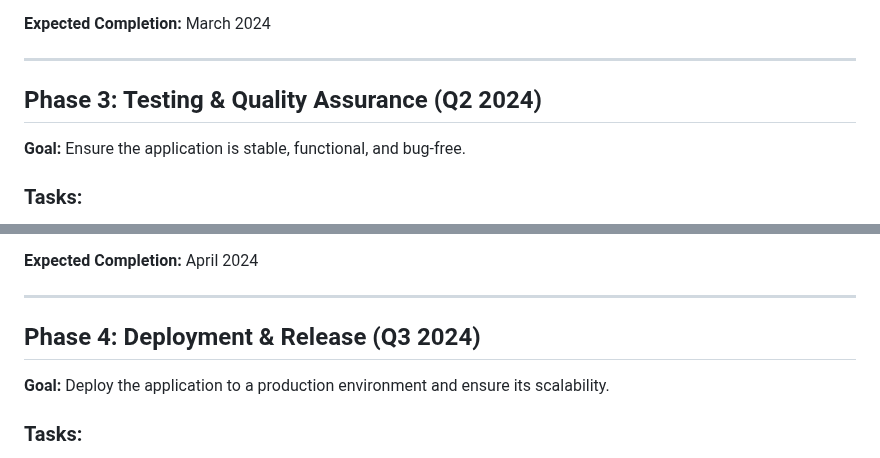
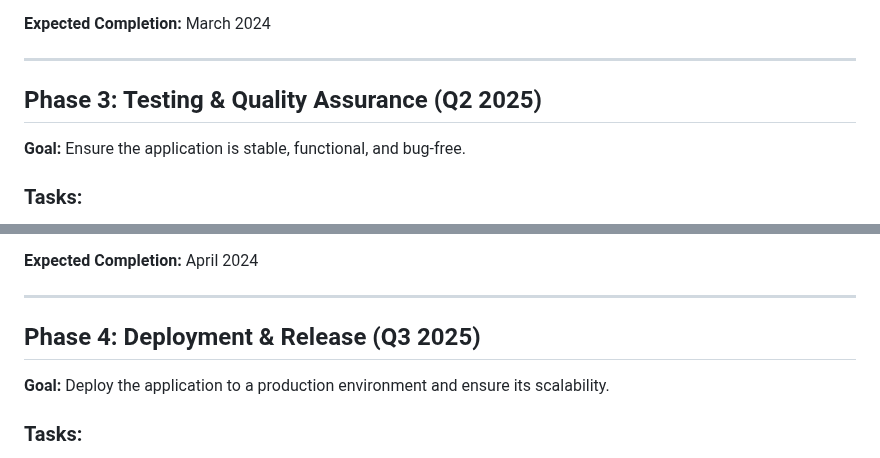
Before and after one commit to AlmirSai/MVP_bot_voice_to_text_dl, a Markdown page: ROADMAP.md, 2 parts joined by grey strips. Drawn GitHub-style.

```diff
--- a/ROADMAP.md
+++ b/ROADMAP.md
@@ -43,7 +43,7 @@ This roadmap outlines the planned milestones and features for the development of
 
 ---
 
-## Phase 3: Testing & Quality Assurance (Q2 2024)
+## Phase 3: Testing & Quality Assurance (Q2 2025)
 
 **Goal:** Ensure the application is stable, functional, and bug-free.
 
@@ -58,7 +58,7 @@ This roadmap outlines the planned milestones and features for the development of
 
 ---
 
-## Phase 4: Deployment & Release (Q3 2024)
+## Phase 4: Deployment & Release (Q3 2025)
 
 **Goal:** Deploy the application to a production environment and ensure its scalability.
 
```
Also changed, not shown: other parts of ROADMAP.md (+4 -4 lines).
